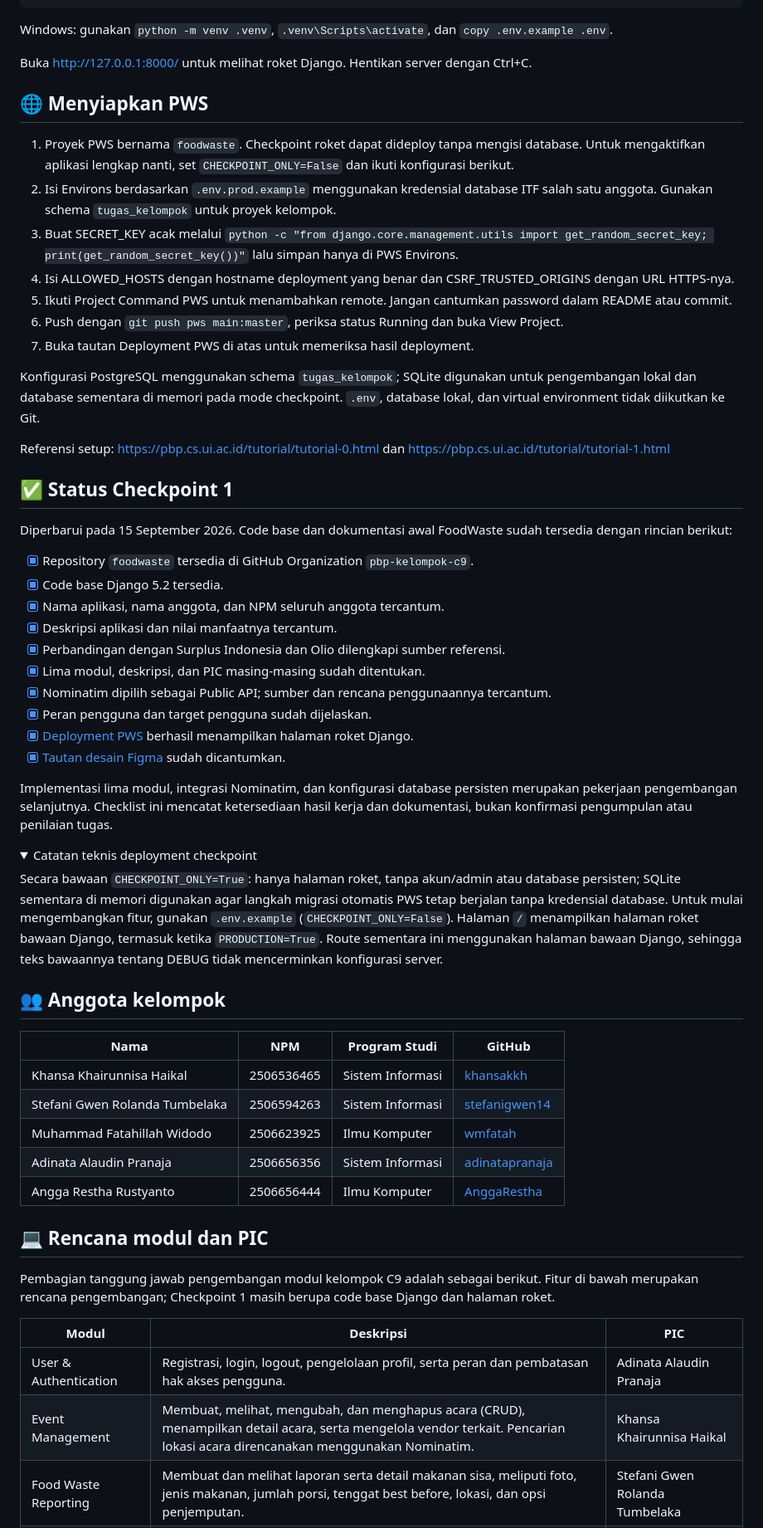
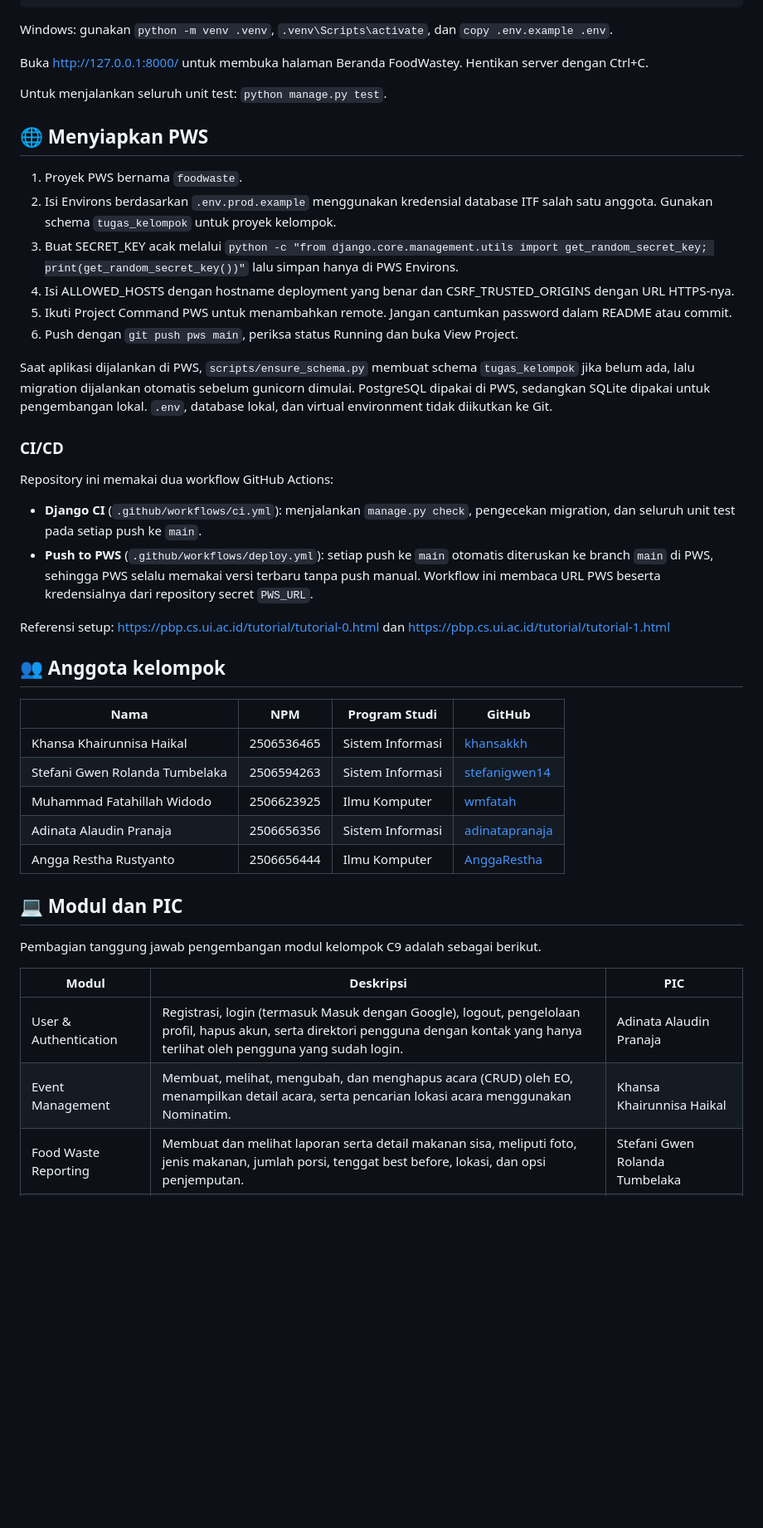
Before and after one commit to pbp-kelompok-c9/foodwaste, a Markdown page: README.md, the part around one of its changes. Shown at 83% size. GitHub-like rendering; folded sections open; blank space fills up the shorter version.

Commit message:
docs: perbarui README yang usang setelah fitur selesai

```diff
--- a/README.md
+++ b/README.md
@@ -28,45 +28,29 @@ python manage.py runserver
 
 Windows: gunakan `python -m venv .venv`, `.venv\Scripts\activate`, dan `copy .env.example .env`.
 
-Buka http://127.0.0.1:8000/ untuk melihat roket Django. Hentikan server dengan Ctrl+C.
+Buka http://127.0.0.1:8000/ untuk membuka halaman Beranda FoodWastey. Hentikan server dengan Ctrl+C.
+
+Untuk menjalankan seluruh unit test: `python manage.py test`.
 
 ## 🌐 Menyiapkan PWS
 
-1. Proyek PWS bernama `foodwaste`. Checkpoint roket dapat dideploy tanpa mengisi database. Untuk mengaktifkan aplikasi lengkap nanti, set `CHECKPOINT_ONLY=False` dan ikuti konfigurasi berikut.
+1. Proyek PWS bernama `foodwaste`.
 2. Isi Environs berdasarkan `.env.prod.example` menggunakan kredensial database ITF salah satu anggota. Gunakan schema `tugas_kelompok` untuk proyek kelompok.
 3. Buat SECRET_KEY acak melalui `python -c "from django.core.management.utils import get_random_secret_key; print(get_random_secret_key())"` lalu simpan hanya di PWS Environs.
 4. Isi ALLOWED_HOSTS dengan hostname deployment yang benar dan CSRF_TRUSTED_ORIGINS dengan URL HTTPS-nya.
 5. Ikuti Project Command PWS untuk menambahkan remote. Jangan cantumkan password dalam README atau commit.
-6. Push dengan `git push pws main:master`, periksa status Running dan buka View Project.
-7. Buka tautan Deployment PWS di atas untuk memeriksa hasil deployment.
+6. Push dengan `git push pws main`, periksa status Running dan buka View Project.
 
-Konfigurasi PostgreSQL menggunakan schema `tugas_kelompok`; SQLite digunakan untuk pengembangan lokal dan database sementara di memori pada mode checkpoint. `.env`, database lokal, dan virtual environment tidak diikutkan ke Git.
+Saat aplikasi dijalankan di PWS, `scripts/ensure_schema.py` membuat schema `tugas_kelompok` jika belum ada, lalu migration dijalankan otomatis sebelum gunicorn dimulai. PostgreSQL dipakai di PWS, sedangkan SQLite dipakai untuk pengembangan lokal. `.env`, database lokal, dan virtual environment tidak diikutkan ke Git.
+
+### CI/CD
+
+Repository ini memakai dua workflow GitHub Actions:
+
+- **Django CI** (`.github/workflows/ci.yml`): menjalankan `manage.py check`, pengecekan migration, dan seluruh unit test pada setiap push ke `main`.
+- **Push to PWS** (`.github/workflows/deploy.yml`): setiap push ke `main` otomatis diteruskan ke branch `main` di PWS, sehingga PWS selalu memakai versi terbaru tanpa push manual. Workflow ini membaca URL PWS beserta kredensialnya dari repository secret `PWS_URL`.
 
 Referensi setup: https://pbp.cs.ui.ac.id/tutorial/tutorial-0.html dan https://pbp.cs.ui.ac.id/tutorial/tutorial-1.html
-
-## ✅ Status Checkpoint 1
-
-Diperbarui pada 15 September 2026. Code base dan dokumentasi awal FoodWaste sudah tersedia dengan rincian berikut:
-
-- [x] Repository `foodwaste` tersedia di GitHub Organization `pbp-kelompok-c9`.
-- [x] Code base Django 5.2 tersedia.
-- [x] Nama aplikasi, nama anggota, dan NPM seluruh anggota tercantum.
-- [x] Deskripsi aplikasi dan nilai manfaatnya tercantum.
-- [x] Perbandingan dengan Surplus Indonesia dan Olio dilengkapi sumber referensi.
-- [x] Lima modul, deskripsi, dan PIC masing-masing sudah ditentukan.
-- [x] Nominatim dipilih sebagai Public API; sumber dan rencana penggunaannya tercantum.
-- [x] Peran pengguna dan target pengguna sudah dijelaskan.
-- [x] [Deployment PWS](https://adinata-alaudin51-foodwaste.pws.cs.ui.ac.id/) berhasil menampilkan halaman roket Django.
-- [x] [Tautan desain Figma](https://www.figma.com/design/wSGPDUl78i7Bzpfz7zeWil/Untitled?node-id=0-1&t=KkgO6a6FgNbzobOW-1) sudah dicantumkan.
-
-Implementasi lima modul, integrasi Nominatim, dan konfigurasi database persisten merupakan pekerjaan pengembangan selanjutnya. Checklist ini mencatat ketersediaan hasil kerja dan dokumentasi, bukan konfirmasi pengumpulan atau penilaian tugas.
-
-<details>
-<summary>Catatan teknis deployment checkpoint</summary>
-
-Secara bawaan `CHECKPOINT_ONLY=True`: hanya halaman roket, tanpa akun/admin atau database persisten; SQLite sementara di memori digunakan agar langkah migrasi otomatis PWS tetap berjalan tanpa kredensial database. Untuk mulai mengembangkan fitur, gunakan `.env.example` (`CHECKPOINT_ONLY=False`). Halaman `/` menampilkan halaman roket bawaan Django, termasuk ketika `PRODUCTION=True`. Route sementara ini menggunakan halaman bawaan Django, sehingga teks bawaannya tentang DEBUG tidak mencerminkan konfigurasi server.
-
-</details>
 
 ## 👥 Anggota kelompok
 
@@ -78,13 +62,13 @@ Secara bawaan `CHECKPOINT_ONLY=True`: hanya halaman roket, tanpa akun/admin atau
 | Adinata Alaudin Pranaja | 2506656356 | Sistem Informasi | [adinatapranaja](https://github.com/adinatapranaja) |
 | Angga Restha Rustyanto | 2506656444 | Ilmu Komputer | [AnggaRestha](https://github.com/AnggaRestha) |
 
-## 💻 Rencana modul dan PIC
+## 💻 Modul dan PIC
 
-Pembagian tanggung jawab pengembangan modul kelompok C9 adalah sebagai berikut. Fitur di bawah merupakan rencana pengembangan; Checkpoint 1 masih berupa code base Django dan halaman roket.
+Pembagian tanggung jawab pengembangan modul kelompok C9 adalah sebagai berikut.
 
 | Modul | Deskripsi | PIC |
 | --- | --- | --- |
-| User & Authentication | Registrasi, login, logout, pengelolaan profil, serta peran dan pembatasan hak akses pengguna. | Adinata Alaudin Pranaja |
-| Event Management | Membuat, melihat, mengubah, dan menghapus acara (CRUD), menampilkan detail acara, serta mengelola vendor terkait. Pencarian lokasi acara direncanakan menggunakan Nominatim. | Khansa Khairunnisa Haikal |
+| User & Authentication | Registrasi, login (termasuk Masuk dengan Google), logout, pengelolaan profil, hapus akun, serta direktori pengguna dengan kontak yang hanya terlihat oleh pengguna yang sudah login. | Adinata Alaudin Pranaja |
+| Event Management | Membuat, melihat, mengubah, dan menghapus acara (CRUD) oleh EO, menampilkan detail acara, serta pencarian lokasi acara menggunakan Nominatim. | Khansa Khairunnisa Haikal |
 | Food Waste Reporting | Membuat dan melihat laporan serta detail makanan sisa, meliputi foto, jenis makanan, jumlah porsi, tenggat best before, lokasi, dan opsi penjemputan. | Stefani Gwen Rolanda Tumbelaka |
 | Food Waste Management | Memverifikasi dan menerima atau menolak laporan, memperbarui status penanganan, serta menentukan tindak lanjut berupa penjualan, pembagian, atau pengolahan makanan. | Angga Restha Rustyanto |
```
Also changed, not shown: other parts of README.md (+8 -10 lines).
